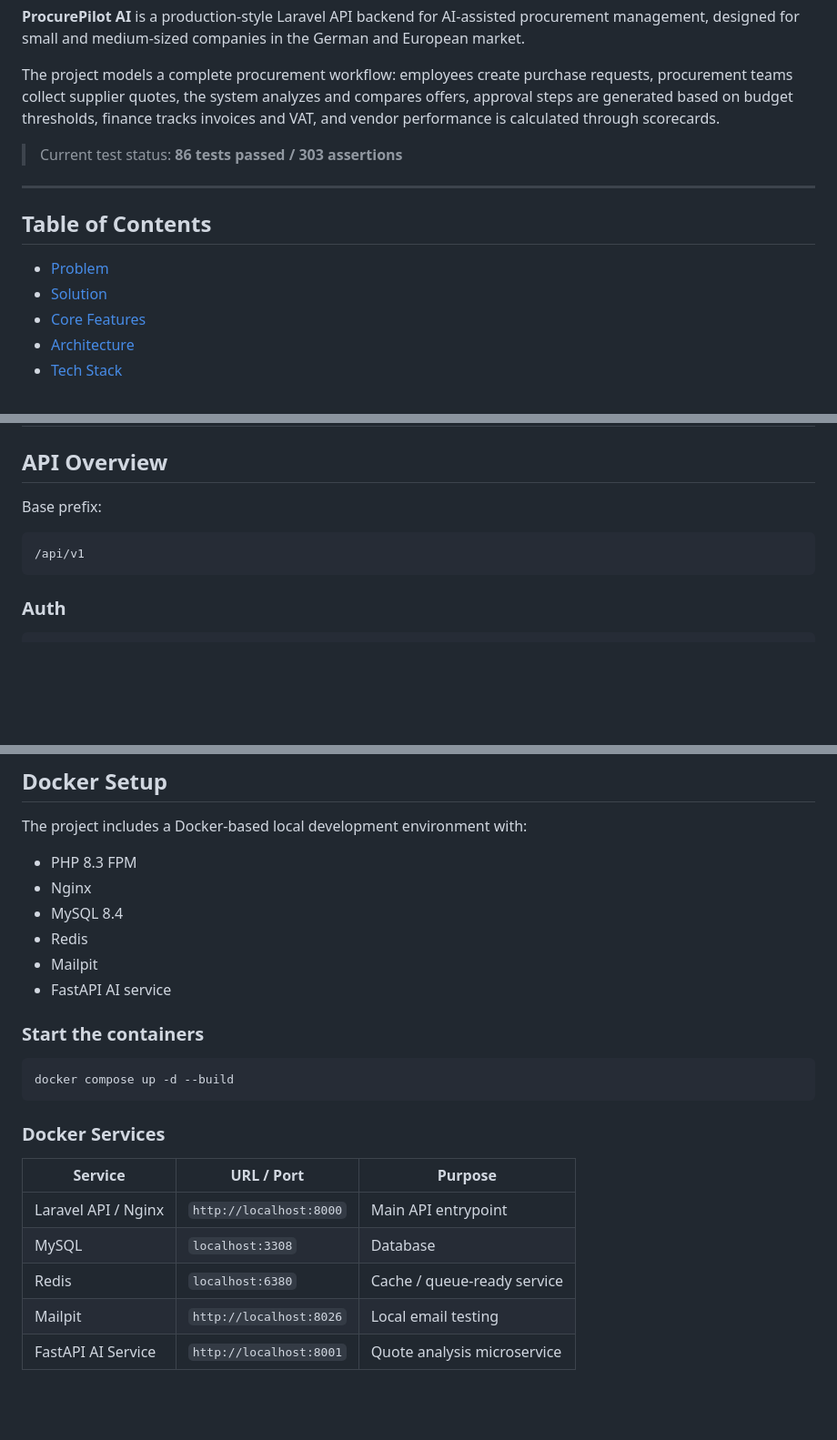
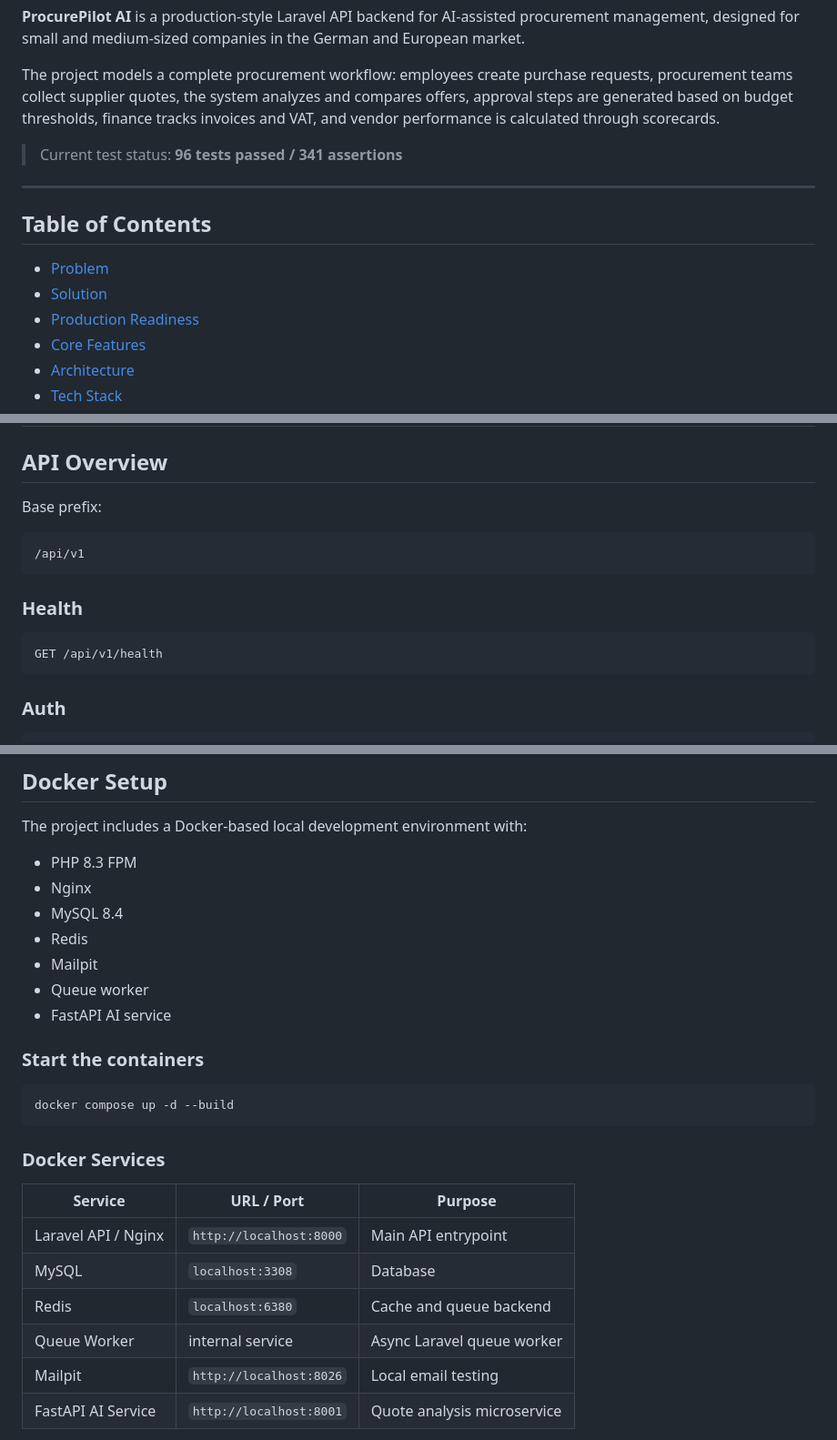
Before and after one commit to Will-ammari/procurepilot-ai, a Markdown page: README.md, 3 parts joined by grey strips. Shown at 91% size. Rendered like a GitHub page; blank space fills up the shorter version.

````diff
--- a/README.md
+++ b/README.md
@@ -6,7 +6,7 @@
 
 The project models a complete procurement workflow: employees create purchase requests, procurement teams collect supplier quotes, the system analyzes and compares offers, approval steps are generated based on budget thresholds, finance tracks invoices and VAT, and vendor performance is calculated through scorecards.
 
-> Current test status: **86 tests passed / 303 assertions**
+> Current test status: **96 tests passed / 341 assertions**
 
 ---
 
@@ -14,6 +14,7 @@ The project models a complete procurement workflow: employees create purchase re
 
 * [Problem](#problem)
 * [Solution](#solution)
+* [Production Readiness](#production-readiness)
 * [Core Features](#core-features)
 * [Architecture](#architecture)
 * [Tech Stack](#tech-stack)
@@ -426,6 +462,12 @@ Base prefix:
 /api/v1
 ```
 
+### Health
+
+```http
+GET /api/v1/health
+```
+
 ### Auth
 
 ```http
@@ -711,6 +755,7 @@ The project includes a Docker-based local development environment with:
 * MySQL 8.4
 * Redis
 * Mailpit
+* Queue worker
 * FastAPI AI service
 
 ### Start the containers
@@ -725,7 +770,8 @@ docker compose up -d --build
 | ------------------- | ----------------------- | --------------------------- |
 | Laravel API / Nginx | `http://localhost:8000` | Main API entrypoint         |
 | MySQL               | `localhost:3308`        | Database                    |
-| Redis               | `localhost:6380`        | Cache / queue-ready service |
+| Redis               | `localhost:6380`        | Cache and queue backend     |
+| Queue Worker        | internal service        | Async Laravel queue worker  |
 | Mailpit             | `http://localhost:8026` | Local email testing         |
 | FastAPI AI Service  | `http://localhost:8001` | Quote analysis microservice |
 
````
Also changed, not shown: other parts of README.md (+47 -4 lines).
